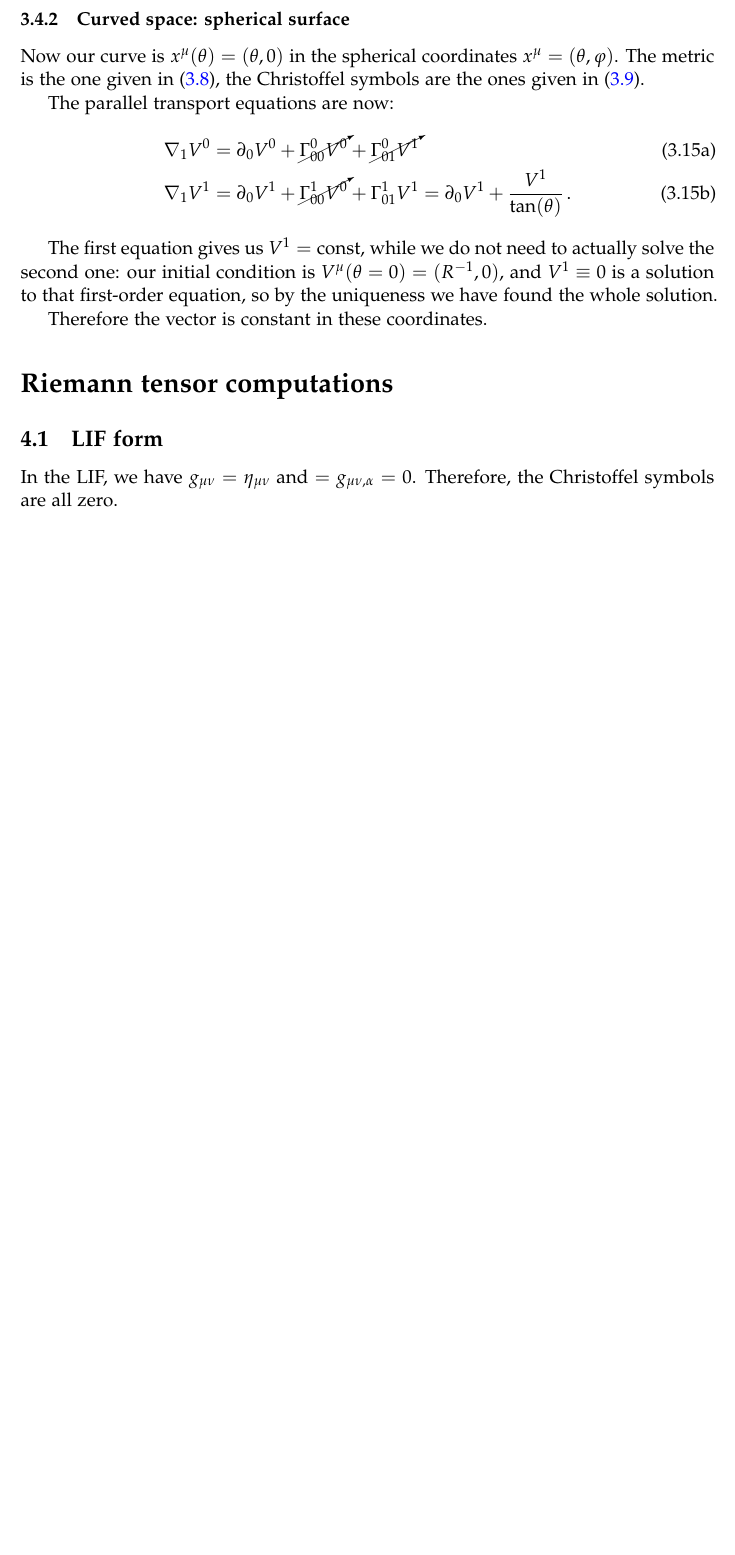
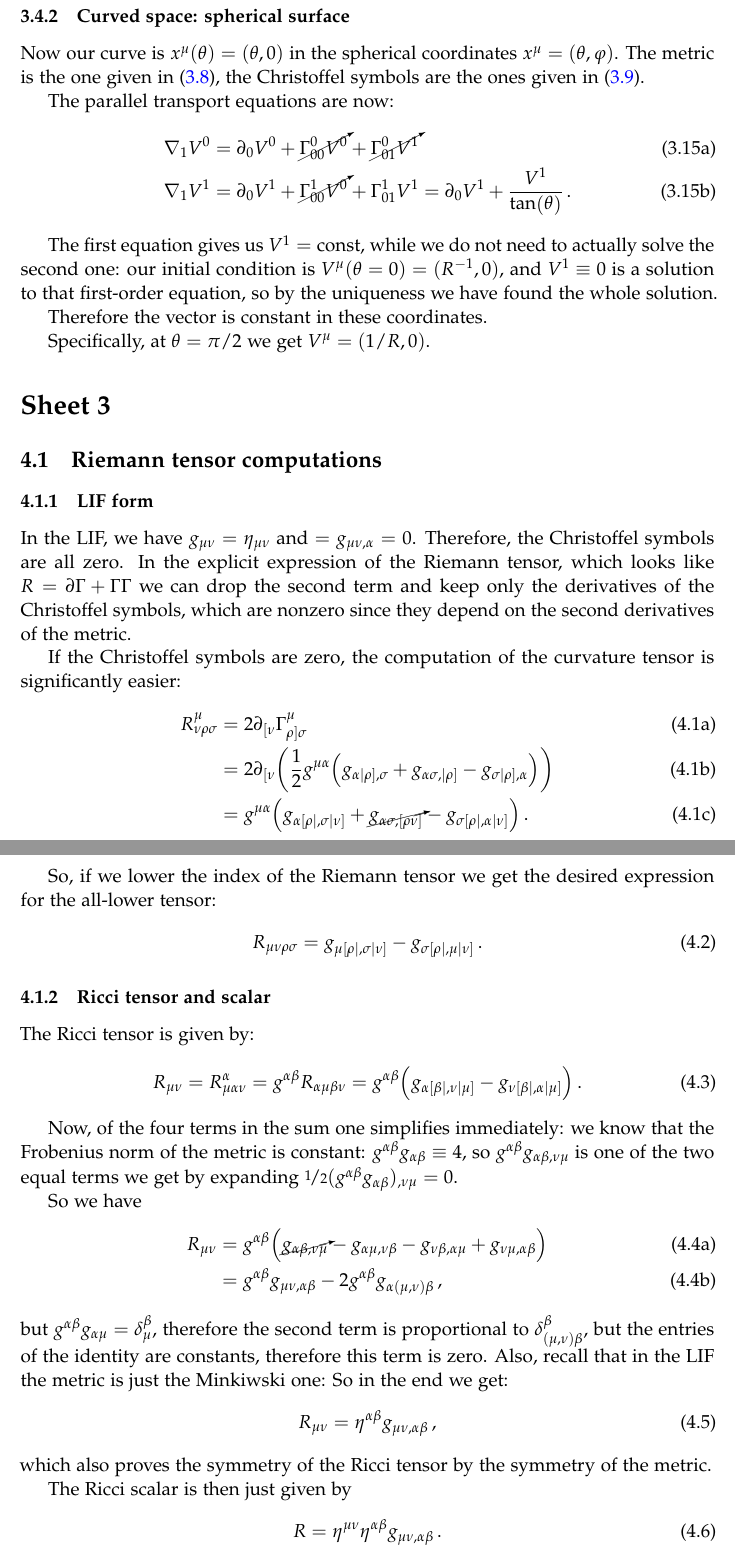
Before and after one commit to jacopok/notes, a LaTeX problem sheet (ap_first_semester/gr_exercises/main.tex, which reads ap_first_semester/gr_exercises/sheet3.tex, ap_first_semester/gr_exercises/sheet4.tex): part of page 15 of 15 before the commit and two parts of pages 15 and 16 of 16 after it, the two joined at a grey line, cut so that both start at the same text, the shorter picture padded with empty space. Compiled offline with pdfLaTeX.

Commit message:
Started exercises

```diff
--- a/ap_first_semester/gr_exercises/sheet3.tex
+++ b/ap_first_semester/gr_exercises/sheet3.tex
@@ -251,4 +253,6 @@ The first equation gives us \(V^{1} = \const\), while we do not need to actually
 
 Therefore the vector is constant in these coordinates.
 
+Specifically, at \(\theta = \pi /2\) we get \(V^{\mu } = (1/R, 0)\).
+
 \end{document}
--- a/ap_first_semester/gr_exercises/sheet4.tex
+++ b/ap_first_semester/gr_exercises/sheet4.tex
@@ -1,10 +1,86 @@
 \documentclass[main.tex]{subfiles}
 \begin{document}
 
-\section{Riemann tensor computations}
+\section{Sheet 3}
 
-\subsection{LIF form}
+\subsection{Riemann tensor computations}
+
+\subsubsection{LIF form}
 
 In the LIF, we have \(g_{\mu \nu } = \eta_{\mu \nu }\) and \(= g_{\mu \nu , \alpha }=0\). Therefore, the Christoffel symbols are all zero.
+In the explicit expression of the Riemann tensor, which looks like \(R = \partial \Gamma  + \Gamma \Gamma\) we can drop the second term and keep only the derivatives of the Christoffel symbols, which are nonzero since they depend on the second derivatives of the metric.
+
+If the Christoffel symbols are zero, the computation of the curvature tensor is significantly easier:
+%
+\begin{subequations}
+\begin{align}
+  R^{\mu }_{\nu \rho \sigma }
+  &=  2 \partial_{[\nu }\Gamma^{\mu }_{\rho] \sigma }  \\
+  &= 2 \partial_{[\nu} \qty(\frac{1}{2} g^{\mu \alpha } \qty(g_{\alpha |\rho], \sigma } + g_{\alpha \sigma , |\rho ]} - g_{\sigma |\rho], \alpha }))  \\
+  &= g^{\mu \alpha }\qty(g_{\alpha [\rho|, \sigma | \nu     ]} + \cancelto{}{g_{\alpha \sigma, [\rho \nu ]}}-g_{\sigma [\rho |, \alpha | \nu ]})
+\,.
+\end{align}
+\end{subequations}
+
+So, if we lower the index of the Riemann tensor we get the desired expression for the all-lower tensor:
+%
+\begin{equation}
+  R_{\mu \nu \rho \sigma} = g_{\mu [\rho|, \sigma | \nu ]} - g_{\sigma [\rho|, \mu | \nu ]}
+\,.
+\end{equation}
+
+\subsubsection{Ricci tensor and scalar}
+
+The Ricci tensor is given by:
+%
+\begin{equation}
+  R_{\mu \nu } = R^{\alpha }_{\mu \alpha \nu }
+  = g^{\alpha \beta }R_{\alpha \mu \beta \nu }
+  = g^{\alpha \beta }\qty(g_{\alpha [\beta |, \nu | \mu ]} - g_{\nu  [\beta |, \alpha  | \mu ]})
+\,.
+\end{equation}
+%
+% where we can simplify all the antisymmetric terms in \(\alpha \beta \), since they are contracted with a symmetric tensor.
+
+Now, of the four terms in the sum one simplifies immediately: we know that the Frobenius norm of the metric is constant: \(g^{\alpha \beta }g_{\alpha \beta } \equiv 4\), so \(g^{\alpha \beta }g_{\alpha \beta , \nu \mu }\) is one of the two equal terms we get by expanding \(\frac[i]{1}{2} (g^{\alpha \beta }g_{\alpha \beta })_{,\nu \mu } = 0\).
+
+So we have
+%
+\begin{subequations}
+    \begin{align}
+    R_{\mu \nu }
+    &= g^{\alpha \beta }\qty(
+        \cancelto{}{g_{\alpha \beta , \nu \mu }}
+        - g_{\alpha \mu  , \nu \beta  }
+        - g_{\nu  \beta , \alpha  \mu }
+        + g_{\nu  \mu  , \alpha  \beta }
+        )  \\
+    &= g^{\alpha \beta }g_{\mu \nu, \alpha \beta }
+    - 2 g^{\alpha \beta } g_{\alpha (\mu, \nu) \beta }
+\,,
+\end{align}
+\end{subequations}
+%
+but \(g^{\alpha \beta }g_{\alpha \mu } = \delta^{\beta }_{\mu }\), therefore the second term is proportional to \(\delta^{\beta }_{(\mu, \nu ) \beta }\), but the entries of the identity are constants, therefore this term is zero.
+Also, recall that in the LIF the metric is just the Minkiwski one:
+So in the end we get:
+%
+\begin{equation}
+  R_{\mu \nu } = \eta^{\alpha \beta }g_{\mu \nu, \alpha \beta   }
+\,,
+\end{equation}
+%
+which also proves the symmetry of the Ricci tensor by the symmetry of the metric.
+
+The Ricci scalar is then just given by
+%
+\begin{equation}
+  R = \eta ^{\mu \nu }\eta ^{\alpha \beta }g_{\mu \nu , \alpha \beta }
+\,.
+\end{equation}
+
+\subsubsection{Contracted Bianchi identities}
+
+
 
 \end{document}
```
Also changed, not shown: ap_first_semester/general_relativity/24oct.tex (+2 -2 lines), ap_first_semester/general_relativity/main.pdf, ap_first_semester/gr_exercises/main.pdf, ap_first_semester/gr_exercises/sheet3.tex (2 more changed lines).
